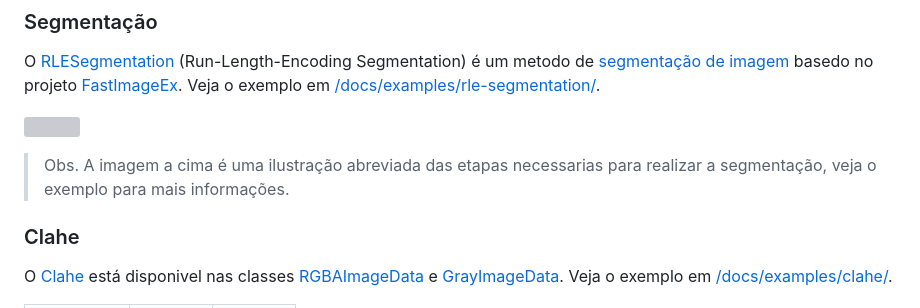
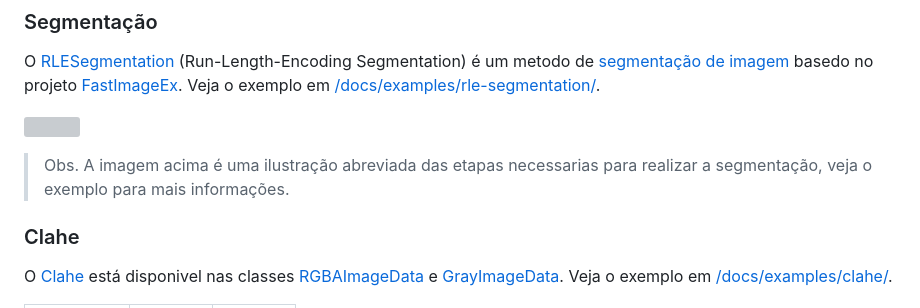
Before and after one commit to devConcordia/digital-image-processing-javascript, a Markdown page: README.md, the part around the change. GitHub-like rendering; grey boxes are pictures that could not be loaded.

Commit message:
revision

```diff
--- a/README.md
+++ b/README.md
@@ -22,7 +22,7 @@ Veja o exemplo em [/docs/examples/rle-segmentation/](https://github.com/devConco
 
 ![](https://github.com/devConcordia/pixel/blob/main/docs/images/rle-sample.png)
 
-> Obs. A imagem a cima é uma ilustração abreviada das etapas necessarias para realizar a segmentação, veja o exemplo para mais informações.
+> Obs. A imagem acima é uma ilustração abreviada das etapas necessarias para realizar a segmentação, veja o exemplo para mais informações.
 
 ### Clahe
 
```
